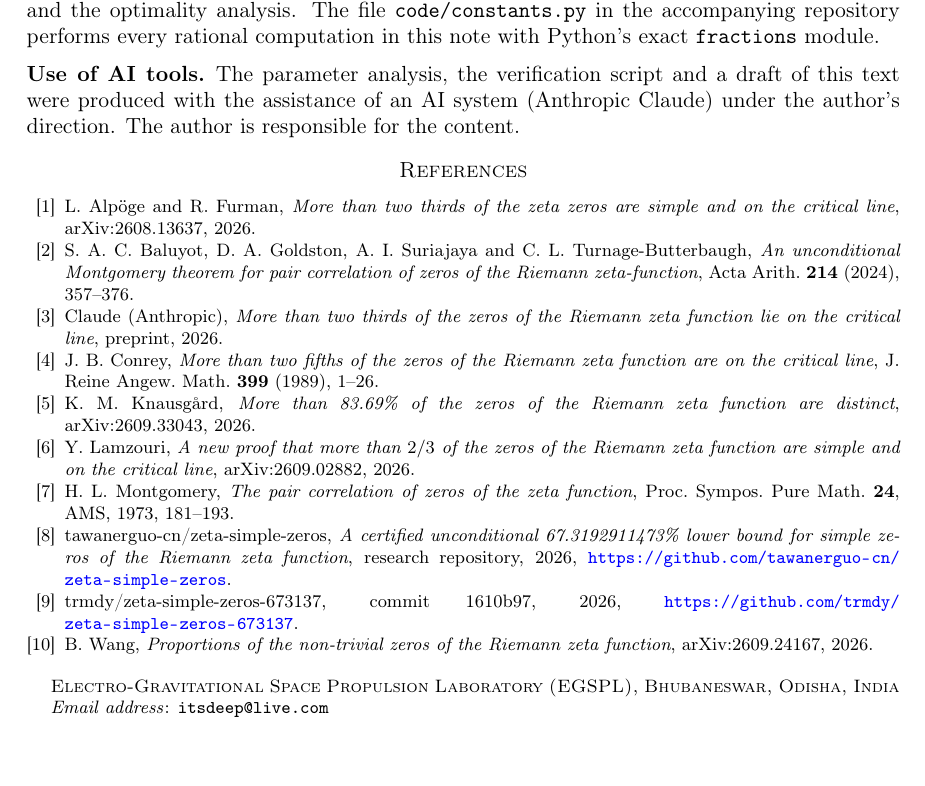
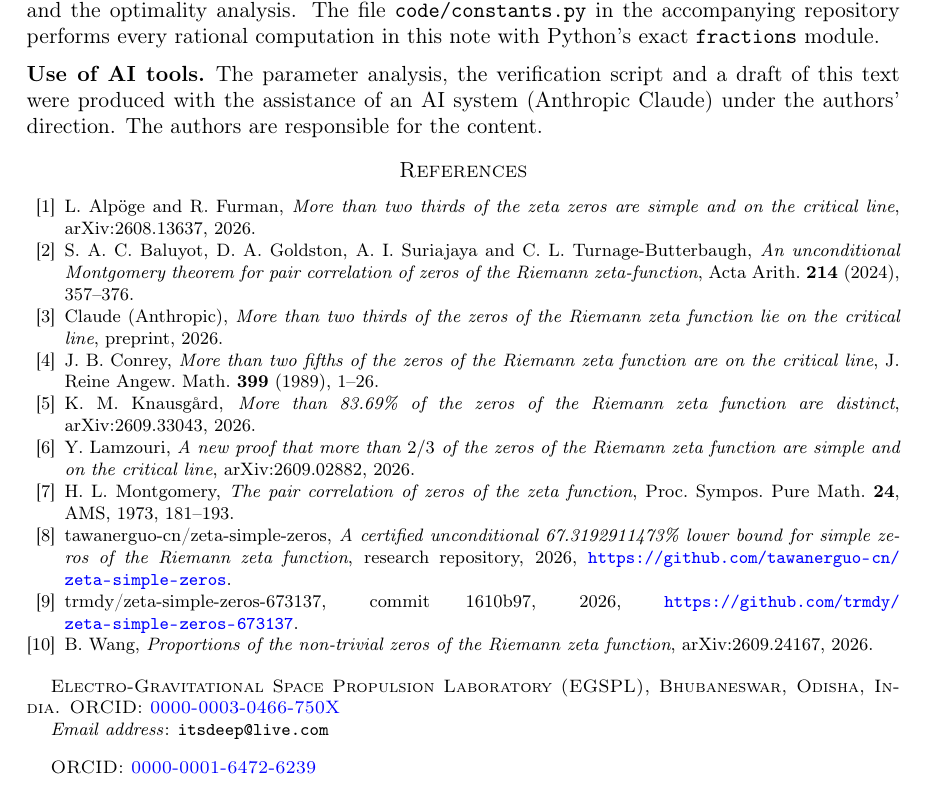
Before and after one commit to creelie/Riemann-H, a LaTeX paper (paper/distinct-zeros-retuning.tex): part of page 4 of 4, cut so that both start at the same text. Compiled offline with pdfLaTeX.

Commit message:
Add Priyabrata Mandal as corresponding author
Names and ORCIDs taken from arXiv:2609.25120.

Co-Authored-By: Claude Opus 5.5 (1M context) <noreply@anthropic.com>
Claude-Session: https://claude.ai/code/session_01BgSWWSkkvStNBck2LeAKAy

```diff
--- a/paper/distinct-zeros-retuning.tex
+++ b/paper/distinct-zeros-retuning.tex
@@ -23,8 +23,13 @@
 
 \author{Deep Bhattacharjee}
 \address{Electro-Gravitational Space Propulsion Laboratory (EGSPL),
-Bhubaneswar, Odisha, India}
+Bhubaneswar, Odisha, India.
+ORCID: \href{https://orcid.org/0000-0003-0466-750X}{0000-0003-0466-750X}}
 \email{itsdeep@live.com}
+
+\author{Priyabrata Mandal}
+\address{ORCID: \href{https://orcid.org/0000-0001-6472-6239}{0000-0001-6472-6239}}
+\thanks{Corresponding author: Priyabrata Mandal.}
 
 \date{29 September 2026. Draft, not submitted.}
 
@@ -256,7 +261,7 @@ performs every rational computation in this note with Python's exact
 \subsection*{Use of AI tools}
 The parameter analysis, the verification script and a draft of this text
 were produced with the assistance of an AI system (Anthropic Claude) under
-the author's direction. The author is responsible for the content.
+the authors' direction. The authors are responsible for the content.
 
 \begin{thebibliography}{99}
 
```
